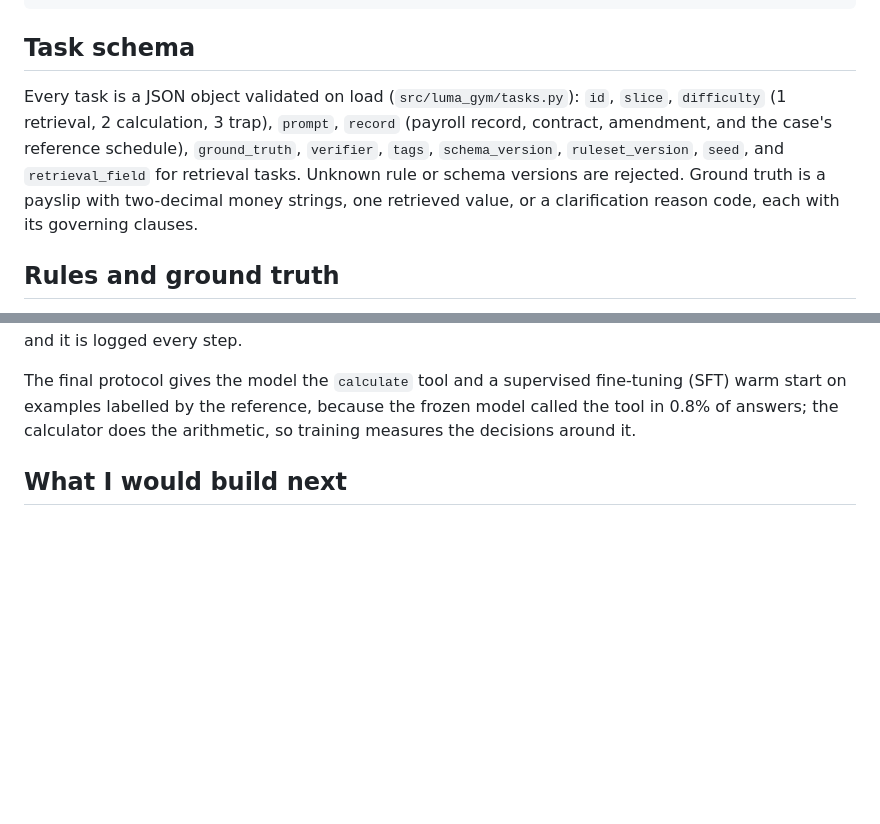
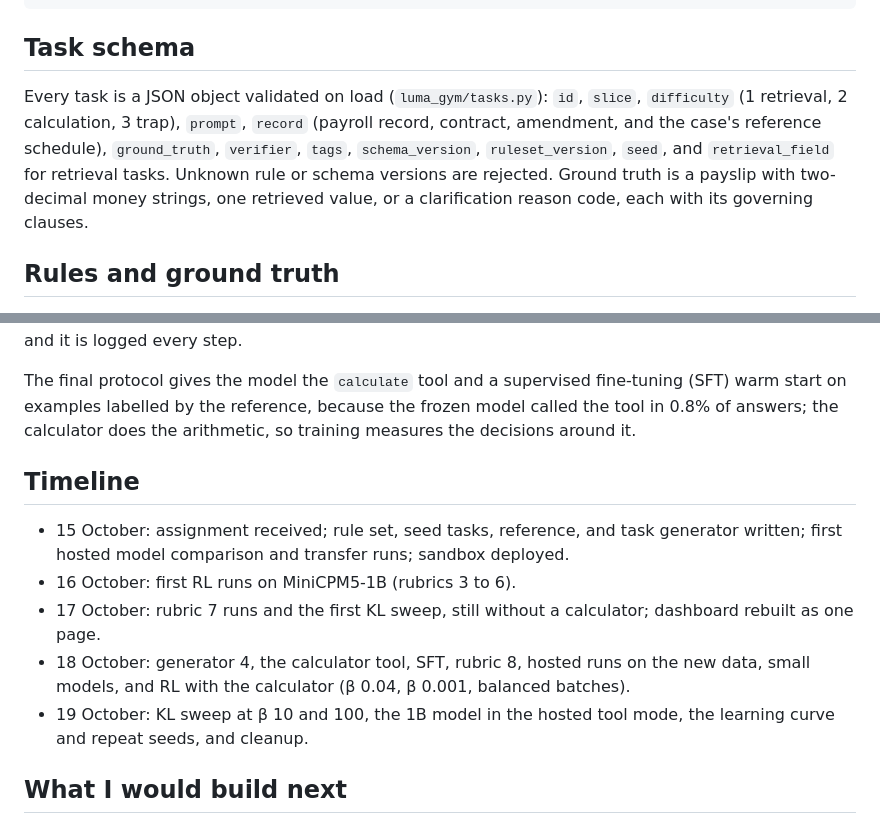
Before and after one commit to whoisdinanath/luma-payroll-gym, a Markdown page: README.md, 2 parts joined by grey strips. GitHub-like rendering; blank space fills up the shorter version.

Commit message:
Add a project timeline

```diff
--- a/README.md
+++ b/README.md
@@ -27,7 +27,7 @@ scoring.py, judge.py    rubric 8, one grader shared by every path below
 
 ## Task schema
 
-Every task is a JSON object validated on load (`src/luma_gym/tasks.py`): `id`, `slice`, `difficulty` (1 retrieval, 2 calculation, 3 trap), `prompt`, `record` (payroll record, contract, amendment, and the case's reference schedule), `ground_truth`, `verifier`, `tags`, `schema_version`, `ruleset_version`, `seed`, and `retrieval_field` for retrieval tasks. Unknown rule or schema versions are rejected. Ground truth is a payslip with two-decimal money strings, one retrieved value, or a clarification reason code, each with its governing clauses.
+Every task is a JSON object validated on load (`luma_gym/tasks.py`): `id`, `slice`, `difficulty` (1 retrieval, 2 calculation, 3 trap), `prompt`, `record` (payroll record, contract, amendment, and the case's reference schedule), `ground_truth`, `verifier`, `tags`, `schema_version`, `ruleset_version`, `seed`, and `retrieval_field` for retrieval tasks. Unknown rule or schema versions are rejected. Ground truth is a payslip with two-decimal money strings, one retrieved value, or a clarification reason code, each with its governing clauses.
 
 ## Rules and ground truth
 
@@ -123,6 +123,14 @@ GRPO needs no value network, which matters on a 6 GB GPU, and it turns the rubri
 
 The final protocol gives the model the `calculate` tool and a supervised fine-tuning (SFT) warm start on examples labelled by the reference, because the frozen model called the tool in 0.8% of answers; the calculator does the arithmetic, so training measures the decisions around it.
 
+## Timeline
+
+- 15 October: assignment received; rule set, seed tasks, reference, and task generator written; first hosted model comparison and transfer runs; sandbox deployed.
+- 16 October: first RL runs on MiniCPM5-1B (rubrics 3 to 6).
+- 17 October: rubric 7 runs and the first KL sweep, still without a calculator; dashboard rebuilt as one page.
+- 18 October: generator 4, the calculator tool, SFT, rubric 8, hosted runs on the new data, small models, and RL with the calculator (β 0.04, β 0.001, balanced batches).
+- 19 October: KL sweep at β 10 and 100, the 1B model in the hosted tool mode, the learning curve and repeat seeds, and cleanup.
+
 ## What I would build next
 
 - Make the rate-row choice a tool call or a separate reward check: RL drifted toward one half-year row.
```
